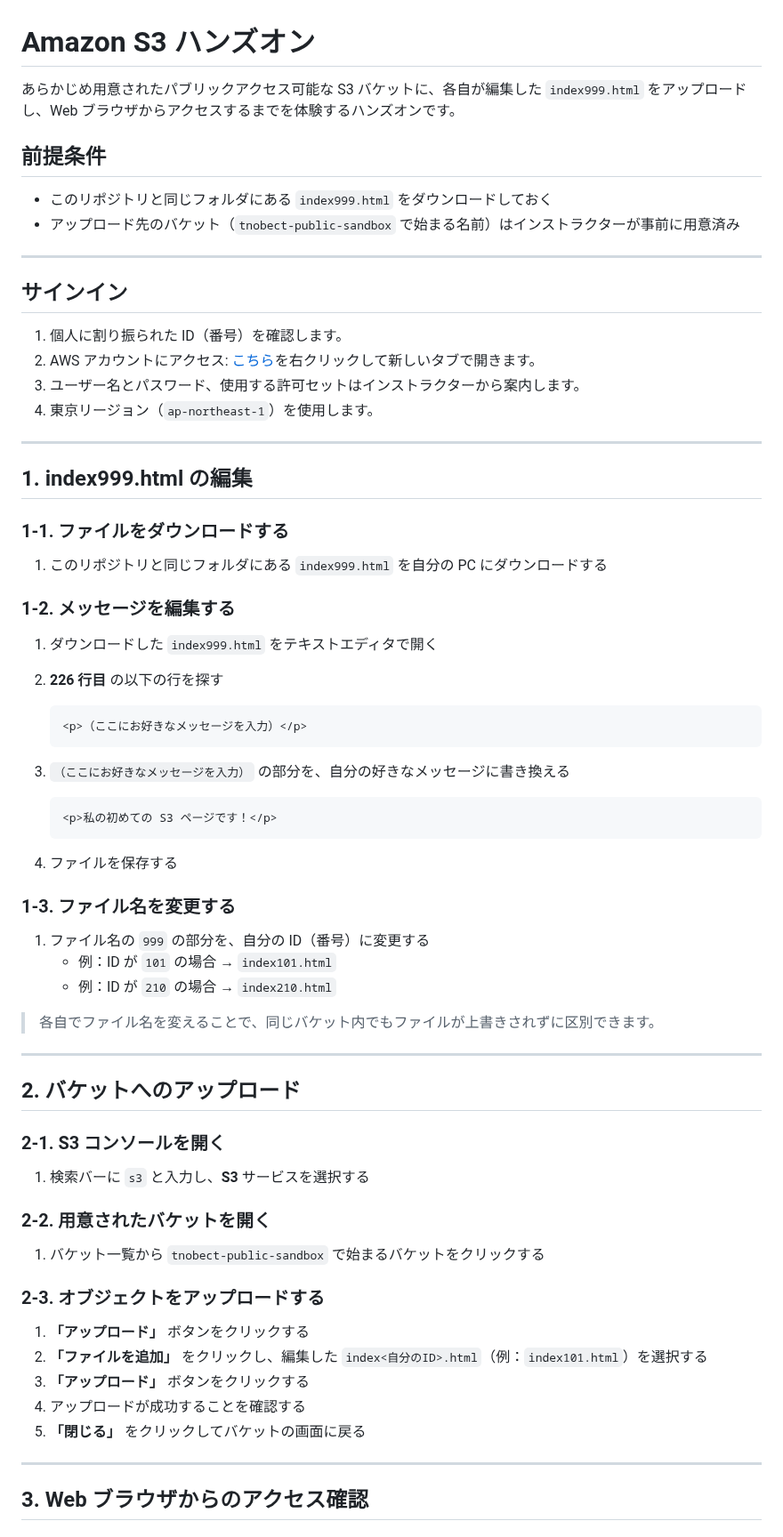
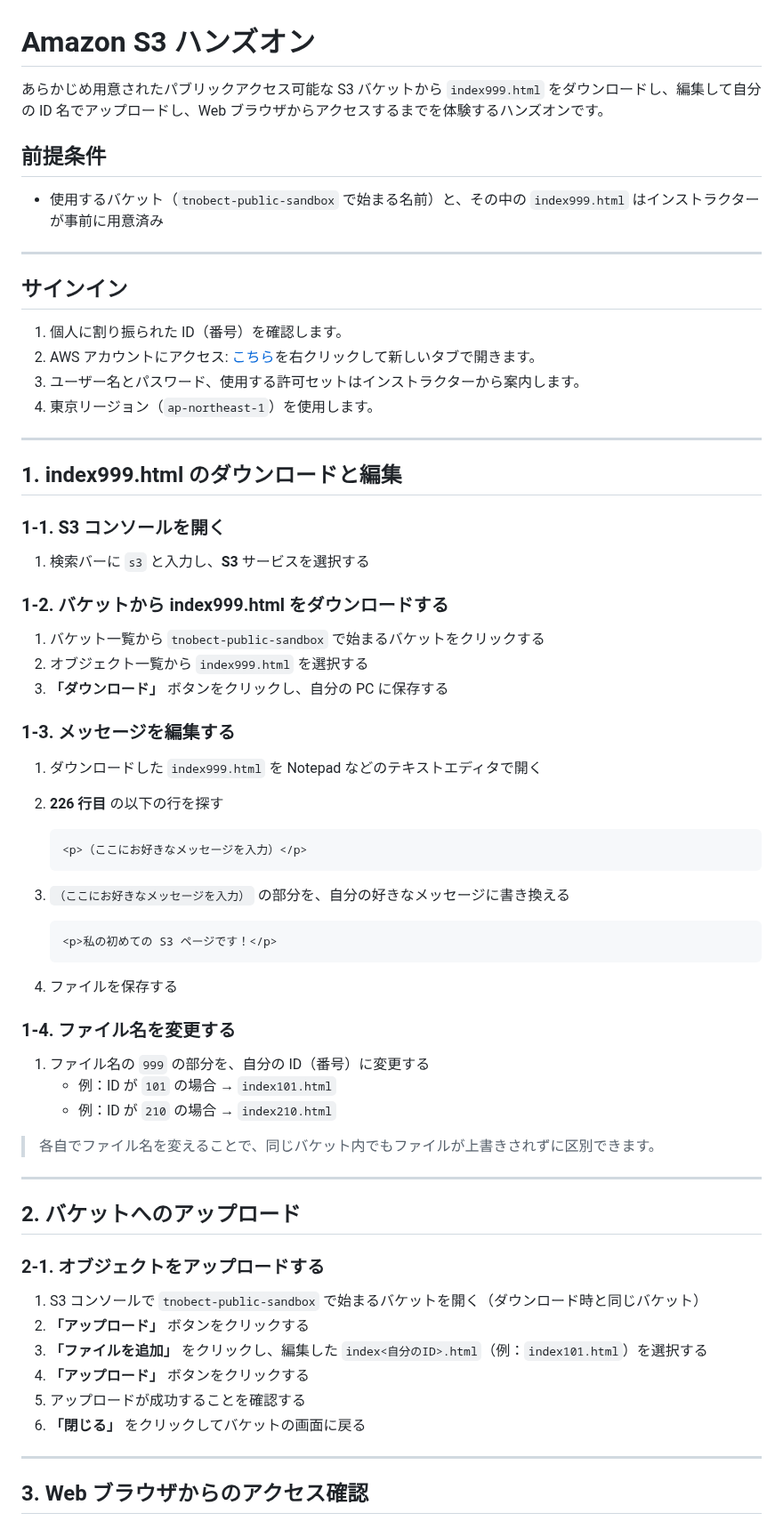
Before and after one commit to tetsuo-nobe/aws-basic, a Markdown page: s3/README.md, the part around the change. Shown at 89% size. Rendered like a GitHub page.

````diff
--- a/s3/README.md
+++ b/s3/README.md
@@ -1,11 +1,10 @@
 # Amazon S3 ハンズオン
 
-あらかじめ用意されたパブリックアクセス可能な S3 バケットに、各自が編集した `index999.html` をアップロードし、Web ブラウザからアクセスするまでを体験するハンズオンです。
+あらかじめ用意されたパブリックアクセス可能な S3 バケットから `index999.html` をダウンロードし、編集して自分の ID 名でアップロードし、Web ブラウザからアクセスするまでを体験するハンズオンです。
 
 ## 前提条件
 
-- このリポジトリと同じフォルダにある `index999.html` をダウンロードしておく
-- アップロード先のバケット（`tnobect-public-sandbox` で始まる名前）はインストラクターが事前に用意済み
+- 使用するバケット（`tnobect-public-sandbox` で始まる名前）と、その中の `index999.html` はインストラクターが事前に用意済み
 
 ---
 
@@ -18,15 +17,21 @@
 
 ---
 
-## 1. index999.html の編集
+## 1. index999.html のダウンロードと編集
 
-### 1-1. ファイルをダウンロードする
+### 1-1. S3 コンソールを開く
 
-1. このリポジトリと同じフォルダにある `index999.html` を自分の PC にダウンロードする
+1. 検索バーに `s3` と入力し、**S3** サービスを選択する
 
-### 1-2. メッセージを編集する
+### 1-2. バケットから index999.html をダウンロードする
 
-1. ダウンロードした `index999.html` をテキストエディタで開く
+1. バケット一覧から `tnobect-public-sandbox` で始まるバケットをクリックする
+2. オブジェクト一覧から `index999.html` を選択する
+3. **「ダウンロード」** ボタンをクリックし、自分の PC に保存する
+
+### 1-3. メッセージを編集する
+
+1. ダウンロードした `index999.html` を Notepad などのテキストエディタで開く
 2. **226 行目** の以下の行を探す
 
     ```html
@@ -41,7 +46,7 @@
 
 4. ファイルを保存する
 
-### 1-3. ファイル名を変更する
+### 1-4. ファイル名を変更する
 
 1. ファイル名の `999` の部分を、自分の ID（番号）に変更する
     - 例：ID が `101` の場合 → `index101.html`
@@ -53,21 +58,14 @@
 
 ## 2. バケットへのアップロード
 
-### 2-1. S3 コンソールを開く
+### 2-1. オブジェクトをアップロードする
 
-1. 検索バーに `s3` と入力し、**S3** サービスを選択する
-
-### 2-2. 用意されたバケットを開く
-
-1. バケット一覧から `tnobect-public-sandbox` で始まるバケットをクリックする
-
-### 2-3. オブジェクトをアップロードする
-
-1. **「アップロード」** ボタンをクリックする
-2. **「ファイルを追加」** をクリックし、編集した `index<自分のID>.html`（例：`index101.html`）を選択する
-3. **「アップロード」** ボタンをクリックする
-4. アップロードが成功することを確認する
-5. **「閉じる」** をクリックしてバケットの画面に戻る
+1. S3 コンソールで `tnobect-public-sandbox` で始まるバケットを開く（ダウンロード時と同じバケット）
+2. **「アップロード」** ボタンをクリックする
+3. **「ファイルを追加」** をクリックし、編集した `index<自分のID>.html`（例：`index101.html`）を選択する
+4. **「アップロード」** ボタンをクリックする
+5. アップロードが成功することを確認する
+6. **「閉じる」** をクリックしてバケットの画面に戻る
 
 ---
 
````
